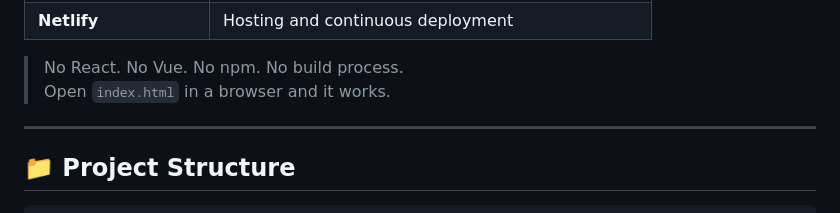
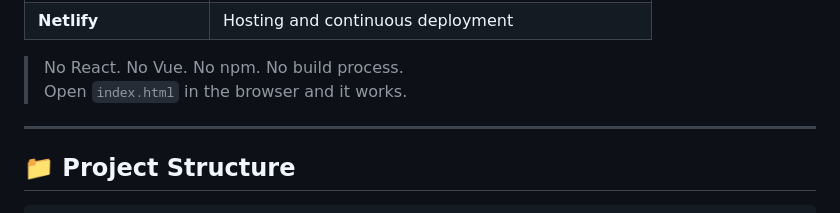
Before and after one commit to sohail-logics/YourCSPath, a Markdown page: README.md, the part around the change. GitHub-like rendering.

```diff
--- a/README.md
+++ b/README.md
@@ -152,7 +152,7 @@ Frontend Only — No Framework, No Backend, No Build Tool
 | **Netlify** | Hosting and continuous deployment |
 
 > No React. No Vue. No npm. No build process.
-> Open `index.html` in a browser and it works.
+> Open `index.html` in the browser and it works.
 
 ---
 
```
